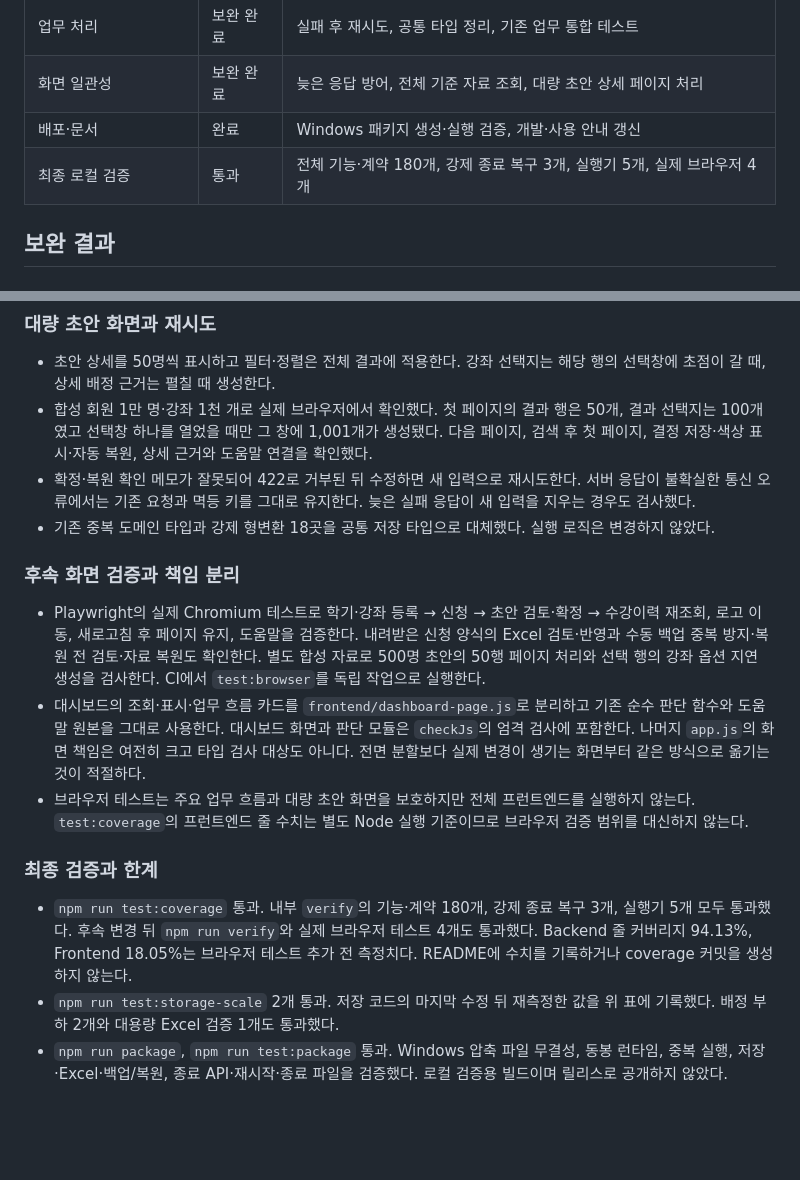
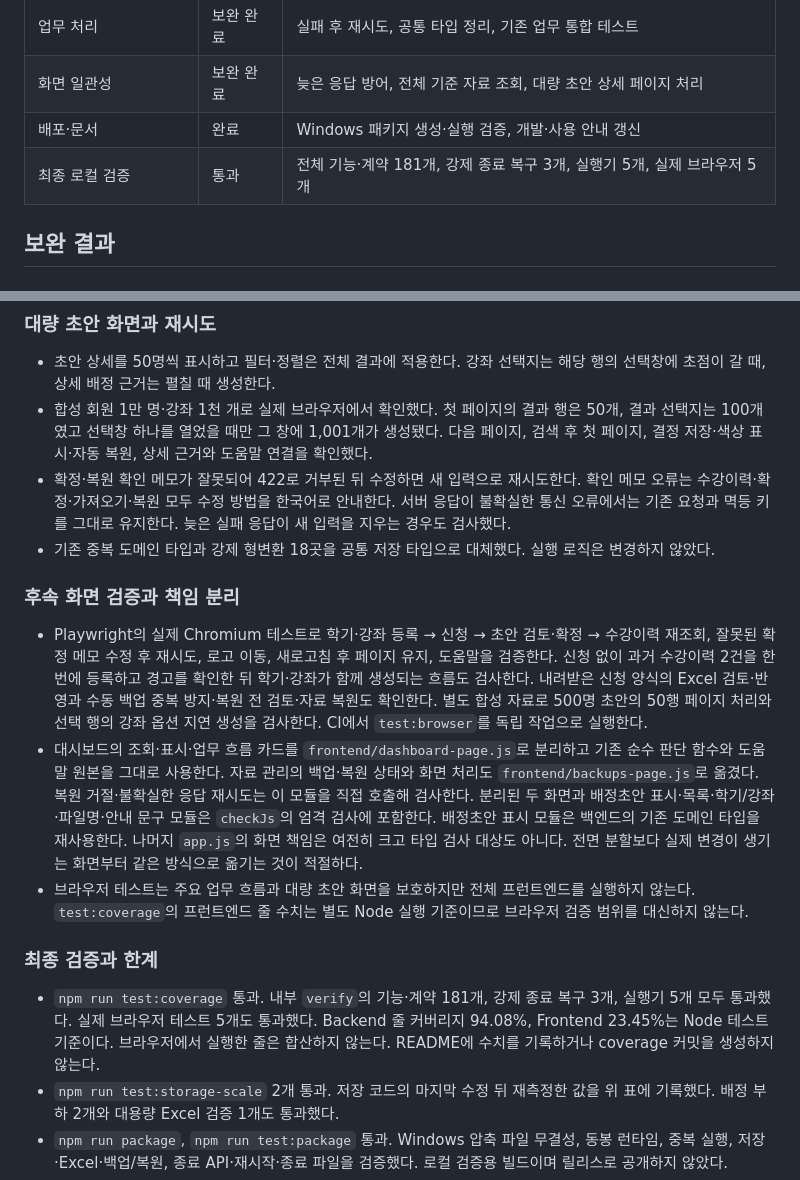
Before and after one commit to w00j00ng/glorycourse, a Markdown page: docs/maintenance-review.md, 2 parts joined by grey strips. Rendered like a GitHub page; blank space fills up the shorter version.

Commit message:
docs: 개발 검증과 유지보수 결과 갱신

```diff
--- a/docs/maintenance-review.md
+++ b/docs/maintenance-review.md
@@ -29,7 +29,7 @@
 | 업무 처리 | 보완 완료 | 실패 후 재시도, 공통 타입 정리, 기존 업무 통합 테스트 |
 | 화면 일관성 | 보완 완료 | 늦은 응답 방어, 전체 기준 자료 조회, 대량 초안 상세 페이지 처리 |
 | 배포·문서 | 완료 | Windows 패키지 생성·실행 검증, 개발·사용 안내 갱신 |
-| 최종 로컬 검증 | 통과 | 전체 기능·계약 180개, 강제 종료 복구 3개, 실행기 5개, 실제 브라우저 4개 |
+| 최종 로컬 검증 | 통과 | 전체 기능·계약 181개, 강제 종료 복구 3개, 실행기 5개, 실제 브라우저 5개 |
 
 ## 보완 결과
 
@@ -91,18 +91,18 @@
 
 - 초안 상세를 50명씩 표시하고 필터·정렬은 전체 결과에 적용한다. 강좌 선택지는 해당 행의 선택창에 초점이 갈 때, 상세 배정 근거는 펼칠 때 생성한다.
 - 합성 회원 1만 명·강좌 1천 개로 실제 브라우저에서 확인했다. 첫 페이지의 결과 행은 50개, 결과 선택지는 100개였고 선택창 하나를 열었을 때만 그 창에 1,001개가 생성됐다. 다음 페이지, 검색 후 첫 페이지, 결정 저장·색상 표시·자동 복원, 상세 근거와 도움말 연결을 확인했다.
-- 확정·복원 확인 메모가 잘못되어 422로 거부된 뒤 수정하면 새 입력으로 재시도한다. 서버 응답이 불확실한 통신 오류에서는 기존 요청과 멱등 키를 그대로 유지한다. 늦은 실패 응답이 새 입력을 지우는 경우도 검사했다.
+- 확정·복원 확인 메모가 잘못되어 422로 거부된 뒤 수정하면 새 입력으로 재시도한다. 확인 메모 오류는 수강이력·확정·가져오기·복원 모두 수정 방법을 한국어로 안내한다. 서버 응답이 불확실한 통신 오류에서는 기존 요청과 멱등 키를 그대로 유지한다. 늦은 실패 응답이 새 입력을 지우는 경우도 검사했다.
 - 기존 중복 도메인 타입과 강제 형변환 18곳을 공통 저장 타입으로 대체했다. 실행 로직은 변경하지 않았다.
 
 ### 후속 화면 검증과 책임 분리
 
-- Playwright의 실제 Chromium 테스트로 학기·강좌 등록 → 신청 → 초안 검토·확정 → 수강이력 재조회, 로고 이동, 새로고침 후 페이지 유지, 도움말을 검증한다. 내려받은 신청 양식의 Excel 검토·반영과 수동 백업 중복 방지·복원 전 검토·자료 복원도 확인한다. 별도 합성 자료로 500명 초안의 50행 페이지 처리와 선택 행의 강좌 옵션 지연 생성을 검사한다. CI에서 `test:browser`를 독립 작업으로 실행한다.
-- 대시보드의 조회·표시·업무 흐름 카드를 `frontend/dashboard-page.js`로 분리하고 기존 순수 판단 함수와 도움말 원본을 그대로 사용한다. 대시보드 화면과 판단 모듈은 `checkJs`의 엄격 검사에 포함한다. 나머지 `app.js`의 화면 책임은 여전히 크고 타입 검사 대상도 아니다. 전면 분할보다 실제 변경이 생기는 화면부터 같은 방식으로 옮기는 것이 적절하다.
+- Playwright의 실제 Chromium 테스트로 학기·강좌 등록 → 신청 → 초안 검토·확정 → 수강이력 재조회, 잘못된 확정 메모 수정 후 재시도, 로고 이동, 새로고침 후 페이지 유지, 도움말을 검증한다. 신청 없이 과거 수강이력 2건을 한 번에 등록하고 경고를 확인한 뒤 학기·강좌가 함께 생성되는 흐름도 검사한다. 내려받은 신청 양식의 Excel 검토·반영과 수동 백업 중복 방지·복원 전 검토·자료 복원도 확인한다. 별도 합성 자료로 500명 초안의 50행 페이지 처리와 선택 행의 강좌 옵션 지연 생성을 검사한다. CI에서 `test:browser`를 독립 작업으로 실행한다.
+- 대시보드의 조회·표시·업무 흐름 카드를 `frontend/dashboard-page.js`로 분리하고 기존 순수 판단 함수와 도움말 원본을 그대로 사용한다. 자료 관리의 백업·복원 상태와 화면 처리도 `frontend/backups-page.js`로 옮겼다. 복원 거절·불확실한 응답 재시도는 이 모듈을 직접 호출해 검사한다. 분리된 두 화면과 배정초안 표시·목록·학기/강좌·파일명·안내 문구 모듈은 `checkJs`의 엄격 검사에 포함한다. 배정초안 표시 모듈은 백엔드의 기존 도메인 타입을 재사용한다. 나머지 `app.js`의 화면 책임은 여전히 크고 타입 검사 대상도 아니다. 전면 분할보다 실제 변경이 생기는 화면부터 같은 방식으로 옮기는 것이 적절하다.
 - 브라우저 테스트는 주요 업무 흐름과 대량 초안 화면을 보호하지만 전체 프런트엔드를 실행하지 않는다. `test:coverage`의 프런트엔드 줄 수치는 별도 Node 실행 기준이므로 브라우저 검증 범위를 대신하지 않는다.
 
 ### 최종 검증과 한계
 
-- `npm run test:coverage` 통과. 내부 `verify`의 기능·계약 180개, 강제 종료 복구 3개, 실행기 5개 모두 통과했다. 후속 변경 뒤 `npm run verify`와 실제 브라우저 테스트 4개도 통과했다. Backend 줄 커버리지 94.13%, Frontend 18.05%는 브라우저 테스트 추가 전 측정치다. README에 수치를 기록하거나 coverage 커밋을 생성하지 않는다.
+- `npm run test:coverage` 통과. 내부 `verify`의 기능·계약 181개, 강제 종료 복구 3개, 실행기 5개 모두 통과했다. 실제 브라우저 테스트 5개도 통과했다. Backend 줄 커버리지 94.08%, Frontend 23.45%는 Node 테스트 기준이다. 브라우저에서 실행한 줄은 합산하지 않는다. README에 수치를 기록하거나 coverage 커밋을 생성하지 않는다.
 - `npm run test:storage-scale` 2개 통과. 저장 코드의 마지막 수정 뒤 재측정한 값을 위 표에 기록했다. 배정 부하 2개와 대용량 Excel 검증 1개도 통과했다.
 - `npm run package`, `npm run test:package` 통과. Windows 압축 파일 무결성, 동봉 런타임, 중복 실행, 저장·Excel·백업/복원, 종료 API·재시작·종료 파일을 검증했다. 로컬 검증용 빌드이며 릴리스로 공개하지 않았다.
 - macOS·Linux 실제 GUI는 이 환경에서 확인하지 않았다. 실제 브라우저 검증에는 별도의 임시 합성 자료를 사용했고, 검증용 서버·탭·스크립트는 정리했다.
```
Also changed, not shown: docs/development.md (+2 -2 lines).
